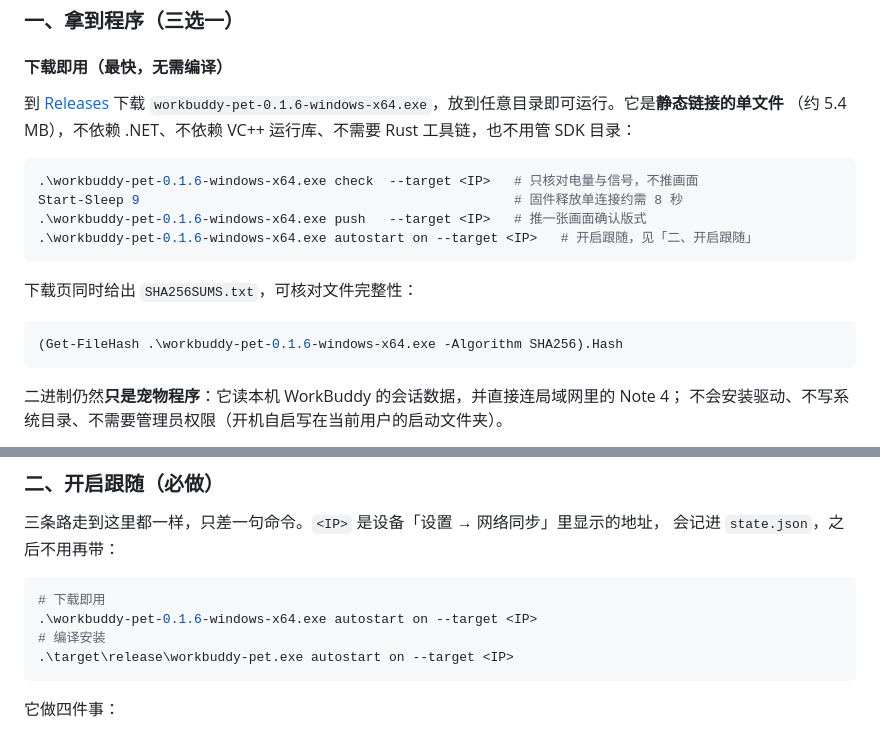
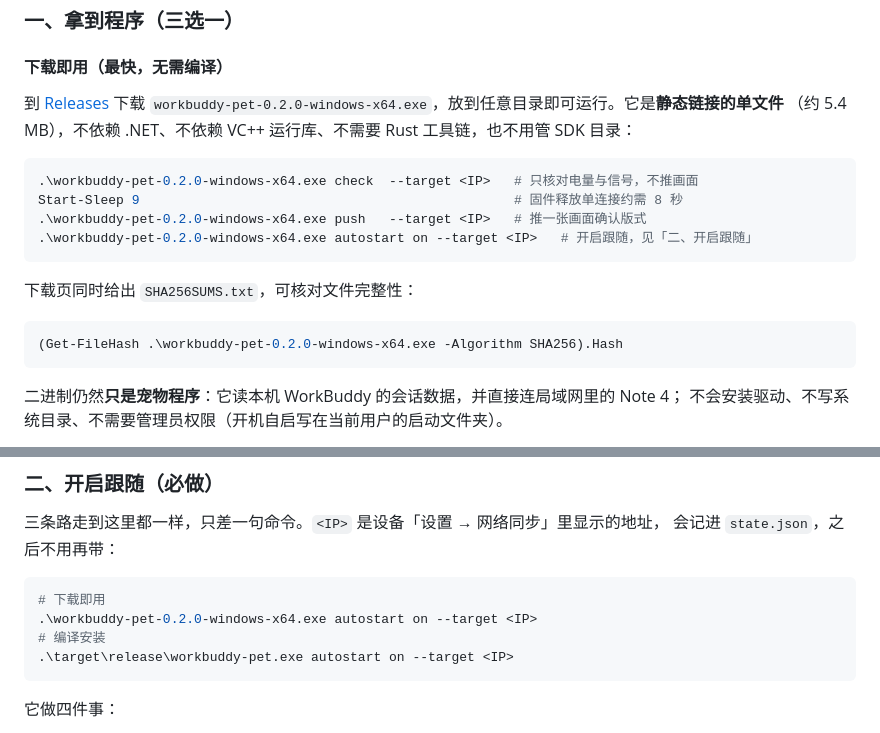
Before and after one commit to MuskCheng/zectrix-workbuddy-pet, a Markdown page: README.md, 2 parts joined by grey strips. Drawn GitHub-style.

````diff
--- a/README.md
+++ b/README.md
@@ -47,20 +47,20 @@ Note 4C 不在兼容范围内。
 #### 下载即用（最快，无需编译）
 
 到 [Releases](https://github.com/MuskCheng/zectrix-workbuddy-pet/releases/latest) 下载
-`workbuddy-pet-0.1.6-windows-x64.exe`，放到任意目录即可运行。它是**静态链接的单文件**
+`workbuddy-pet-0.2.0-windows-x64.exe`，放到任意目录即可运行。它是**静态链接的单文件**
 （约 5.4 MB），不依赖 .NET、不依赖 VC++ 运行库、不需要 Rust 工具链，也不用管 SDK 目录：
 
 ```powershell
-.\workbuddy-pet-0.1.6-windows-x64.exe check  --target <IP>   # 只核对电量与信号，不推画面
+.\workbuddy-pet-0.2.0-windows-x64.exe check  --target <IP>   # 只核对电量与信号，不推画面
 Start-Sleep 9                                                # 固件释放单连接约需 8 秒
-.\workbuddy-pet-0.1.6-windows-x64.exe push   --target <IP>   # 推一张画面确认版式
-.\workbuddy-pet-0.1.6-windows-x64.exe autostart on --target <IP>   # 开启跟随，见「二、开启跟随」
+.\workbuddy-pet-0.2.0-windows-x64.exe push   --target <IP>   # 推一张画面确认版式
+.\workbuddy-pet-0.2.0-windows-x64.exe autostart on --target <IP>   # 开启跟随，见「二、开启跟随」
 ```
 
 下载页同时给出 `SHA256SUMS.txt`，可核对文件完整性：
 
 ```powershell
-(Get-FileHash .\workbuddy-pet-0.1.6-windows-x64.exe -Algorithm SHA256).Hash
+(Get-FileHash .\workbuddy-pet-0.2.0-windows-x64.exe -Algorithm SHA256).Hash
 ```
 
 二进制仍然**只是宠物程序**：它读本机 WorkBuddy 的会话数据，并直接连局域网里的 Note 4；
@@ -171,7 +171,7 @@ Start-Sleep 9                                                # 固件释放单
 
 ```powershell
 # 下载即用
-.\workbuddy-pet-0.1.6-windows-x64.exe autostart on --target <IP>
+.\workbuddy-pet-0.2.0-windows-x64.exe autostart on --target <IP>
 # 编译安装
 .\target\release\workbuddy-pet.exe autostart on --target <IP>
 ```
````
Also changed, not shown: other parts of README.md (+32 -0 lines), USAGE.md (+16 -1 lines), docs/skins.png (added), 6 other files.
